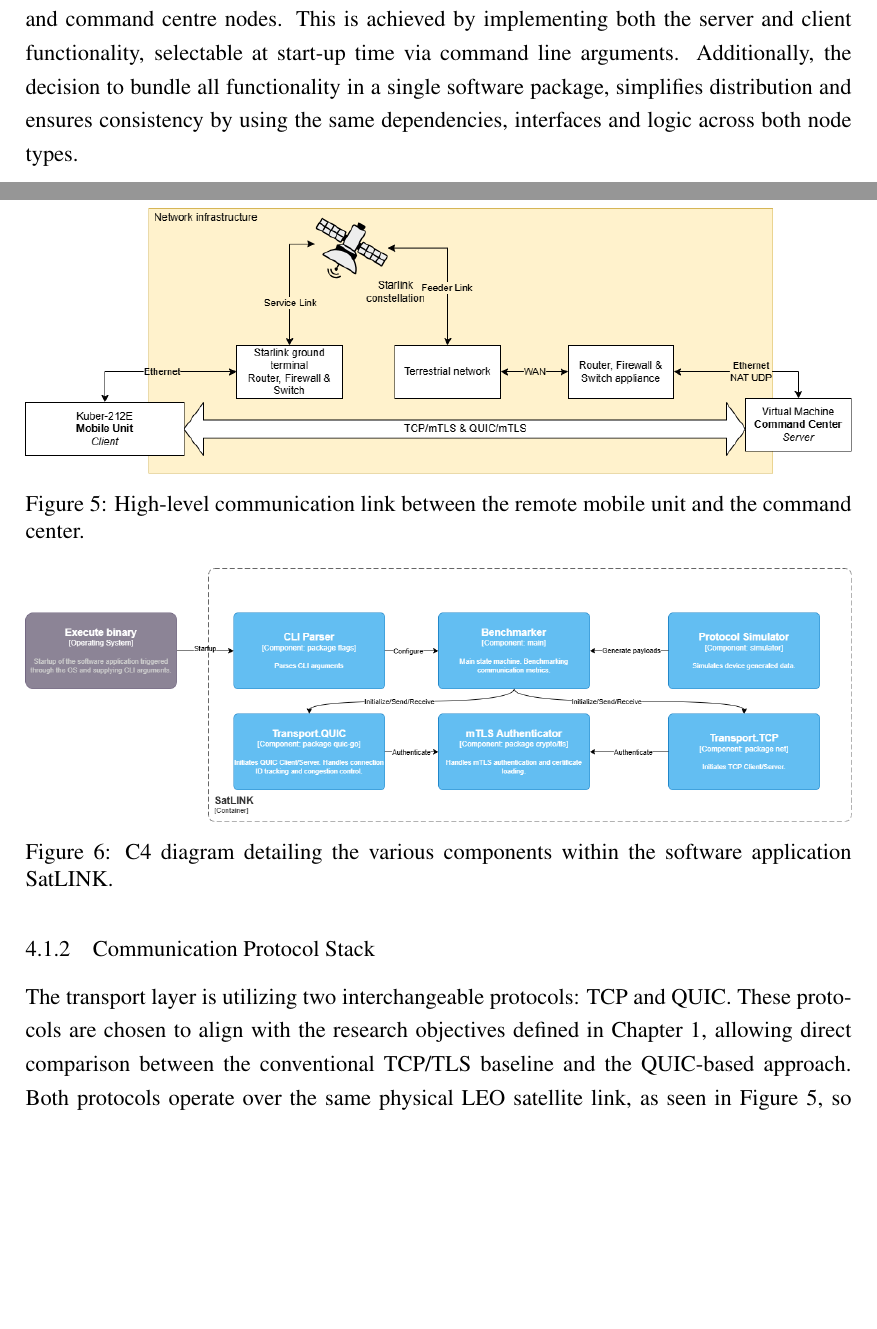
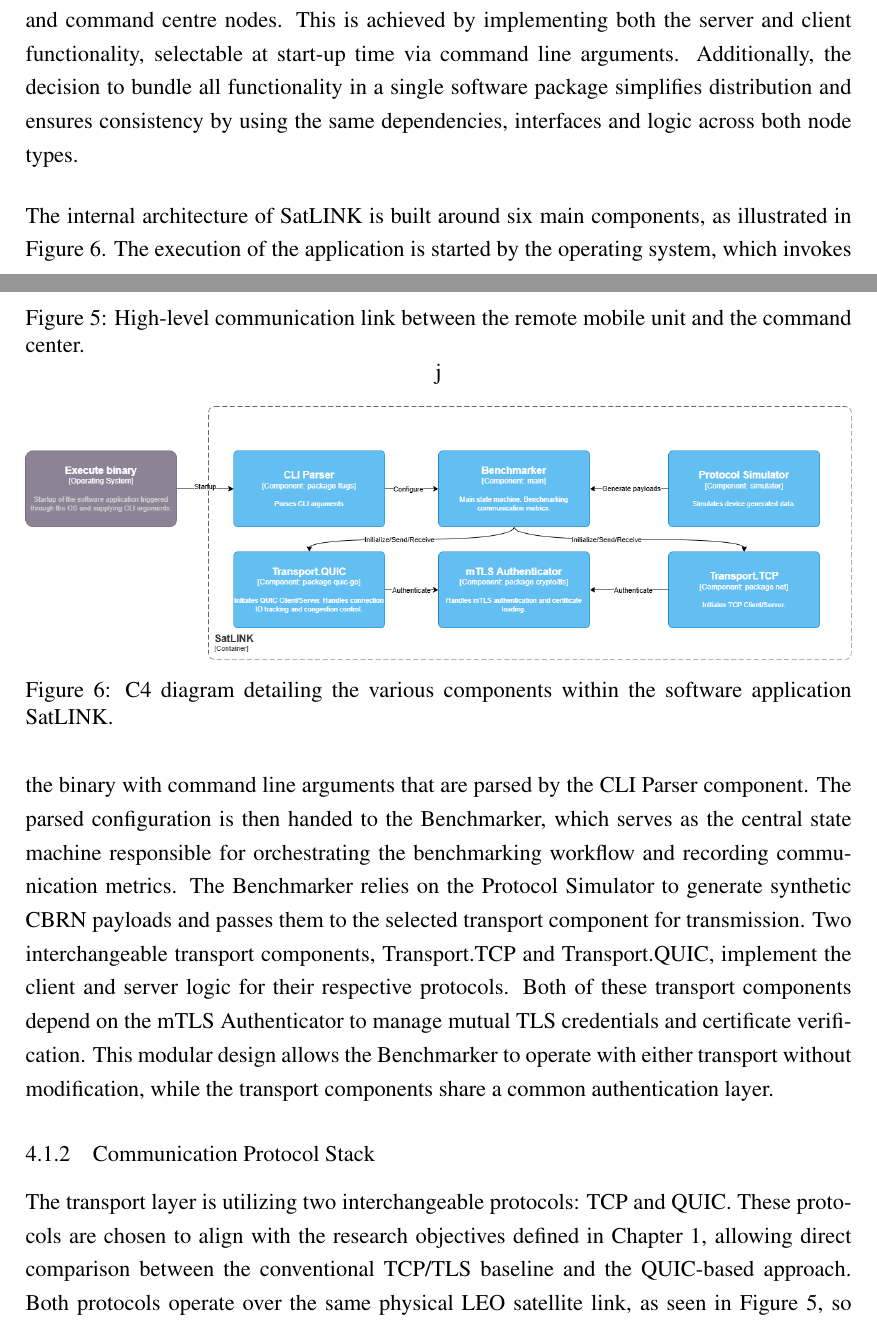
Before and after one commit to Smiche/masters-thesis, a LaTeX document (main.tex, which reads ch4.tex): two parts of pages 30 and 31 of 66, joined at a grey line, cut so that both start at the same text, the shorter picture padded with empty space. Compiled offline with pdfLaTeX.

Commit message:
artifact design in progress

```diff
--- a/ch4.tex
+++ b/ch4.tex
@@ -9,16 +9,18 @@ The artifact is designed with two distinct computing units in mind. The first un
     \centering
     \includegraphics[width=\textwidth]{figs/hld-communication_link.png}
     \caption{High-level communication link between the remote mobile unit and the command center.}
-    \label{fig:comm-link}
+    \label{fig:comm-link}j
 \end{figure}
 
-The SatLINK software application provides the features required by both the mobile unit and command centre nodes. This is achieved by implementing both the server and client functionality, selectable at start-up time via command line arguments. Additionally, the decision to bundle all functionality in a single software package, simplifies distribution and ensures consistency by using the same dependencies, interfaces and logic across both node types.
+The SatLINK software application provides the features required by both the mobile unit and command centre nodes. This is achieved by implementing both the server and client functionality, selectable at start-up time via command line arguments. Additionally, the decision to bundle all functionality in a single software package simplifies distribution and ensures consistency by using the same dependencies, interfaces and logic across both node types.
 \begin{figure}[ht]
     \centering
     \includegraphics[width=\textwidth]{figs/hld-software_components.png}
     \caption{C4 diagram detailing the various components within the software application SatLINK.}
     \label{fig:components-satlink}
 \end{figure}
+
+The internal architecture of SatLINK is built around six main components, as illustrated in Figure~\ref{fig:components-satlink}. The execution of the application is started by the operating system, which invokes the binary with command line arguments that are parsed by the CLI Parser component. The parsed configuration is then handed to the Benchmarker, which serves as the central state machine responsible for orchestrating the benchmarking workflow and recording communication metrics. The Benchmarker relies on the Protocol Simulator to generate synthetic CBRN payloads and passes them to the selected transport component for transmission. Two interchangeable transport components, Transport.TCP and Transport.QUIC, implement the client and server logic for their respective protocols. Both of these transport components depend on the mTLS Authenticator to manage mutual TLS credentials and certificate verification. This modular design allows the Benchmarker to operate with either transport without modification, while the transport components share a common authentication layer.
 \subsubsection{Communication Protocol Stack}
 The transport layer is  utilizing two interchangeable protocols: TCP and QUIC. These protocols are chosen to align with the research objectives defined in Chapter~1, allowing direct comparison between the conventional TCP/TLS baseline and the QUIC-based approach. Both protocols operate over the same physical LEO satellite link, as seen in Figure~\ref{fig:comm-link}, so that the comparison isolates the effect of the transport protocol. The software application communicates using a single protocol at a time that can be selected at start-up time by providing a command line argument. This functionality enables isolated A/B testing of both transport protocols separately, avoiding interference when using both simultaneously.
 
```
Also changed, not shown: 2 other files.
